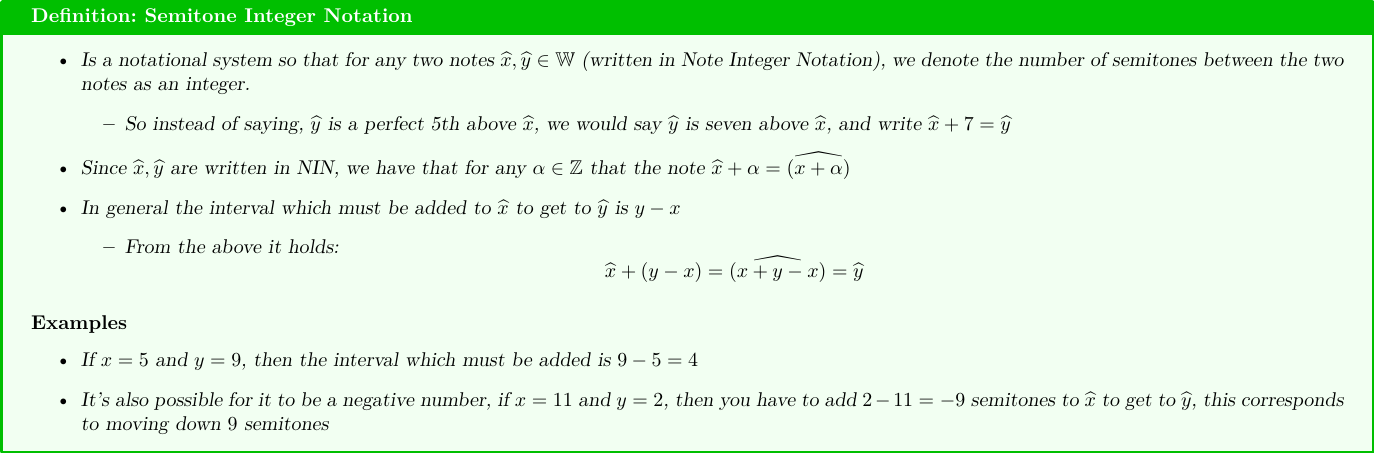
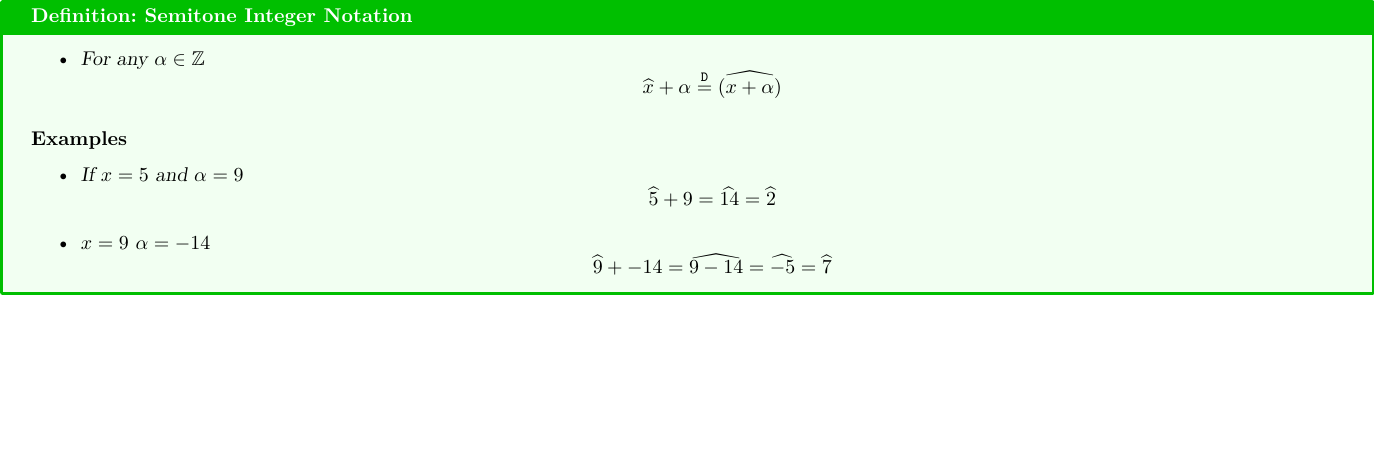
Before and after one commit to cuppajoeman/knowledge-data, a LaTeX figure (Semitone_Integer_Notation-MWPMKjIpQc_h-jmsOtB.tex): the whole page, the shorter picture padded with empty space. Compiled offline with pdfLaTeX.

Commit message:
simplify definition

```diff
--- a/Semitone_Integer_Notation-MWPMKjIpQc_h-jmsOtB.tex
+++ b/Semitone_Integer_Notation-MWPMKjIpQc_h-jmsOtB.tex
@@ -6,23 +6,21 @@
 
 \begin{defn*}{Semitone Integer Notation}
   \begin{itemize}
-    \item Is a notational system so that for any two notes $\widehat{x}, \widehat{y} \in \mathbb{W}$ (written in Note Integer Notation), we denote the number of semitones between the two notes as an integer.
-      \begin{itemize}
-        \item So instead of saying, $\widehat{y}$ is a perfect 5th above $\widehat{x}$, we would say $\widehat{y}$ is seven above $\widehat{x}$, and write $\widehat{x}  +  7 = \widehat{y}$
-      \end{itemize}
-  \item Since $\widehat{x}, \widehat{y}$ are written in NIN, we have that for any $\alpha \in \mathbb{Z}$ that the note $\widehat{x}  +  \alpha = \widehat{\left( x  +  \alpha \right)}$
-    \item In general the interval which must be added to $\widehat{x}$ to get to $\widehat{y}$ is $y - x$
-      \begin{itemize}
-        \item From the above it holds:
-          \[
-            \widehat{x}  +  \left( y  -  x \right) = \widehat{\left( x  +  y  - x \right)} = \widehat{y}
-          \]
-      \end{itemize}
+    \item For any $\alpha \in \mathbb{Z}$
+      \[
+      \widehat{x}  +  \alpha \stackrel{\mathtt{D}}{=} \widehat{\left( x  +  \alpha \right)}
+      \]
   \end{itemize}
     \subsubsection*{Examples}
     \begin{itemize}
-      \item If $x = 5$ and $y = 9$, then the interval which must be added is $9 - 5 = 4$
-      \item It's also possible for it to be a negative number, if $x = 11$ and $y = 2$, then you have to add $2  -  11 = -9$ semitones to $\widehat{x}$ to get to $\widehat{y}$, this corresponds to moving down $9$ semitones
+      \item If $x = 5$ and $\alpha = 9$
+        \[
+        \widehat{5}  +  9 = \widehat{14} = \widehat{2}
+        \]
+      \item $x = 9$ $\alpha = -14$
+        \[
+        \widehat{9}  +   - 14 = \widehat{9  -  14} = \widehat{  - 5} = \widehat{7}
+        \]
     \end{itemize}
 
 \end{defn*}
```
Also changed, not shown: Semitone_Integer_Notation-MWPMKjIpQc_h-jmsOtB.pdf.
